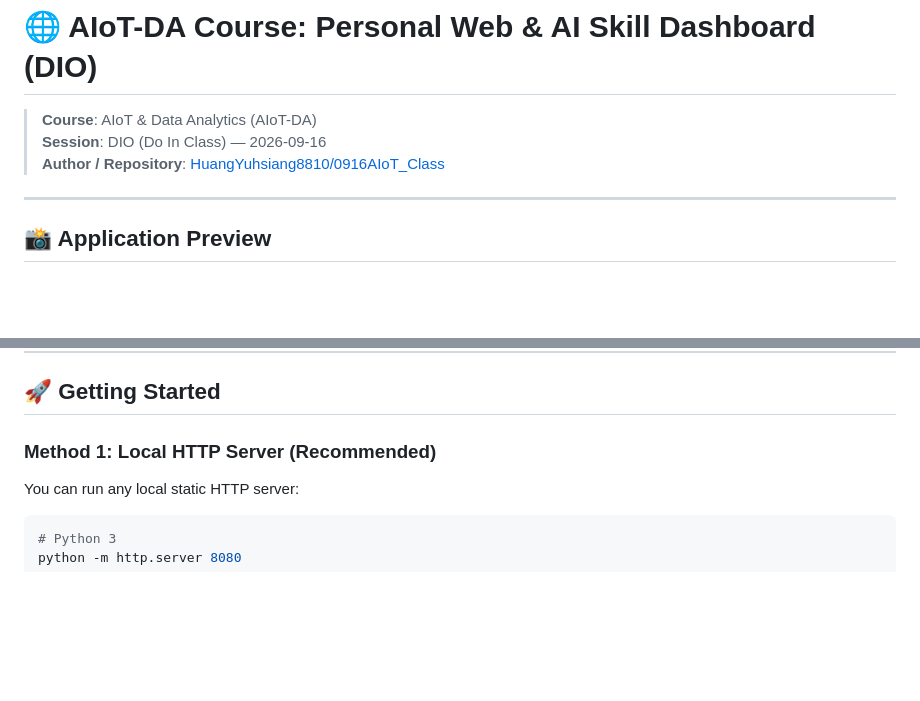
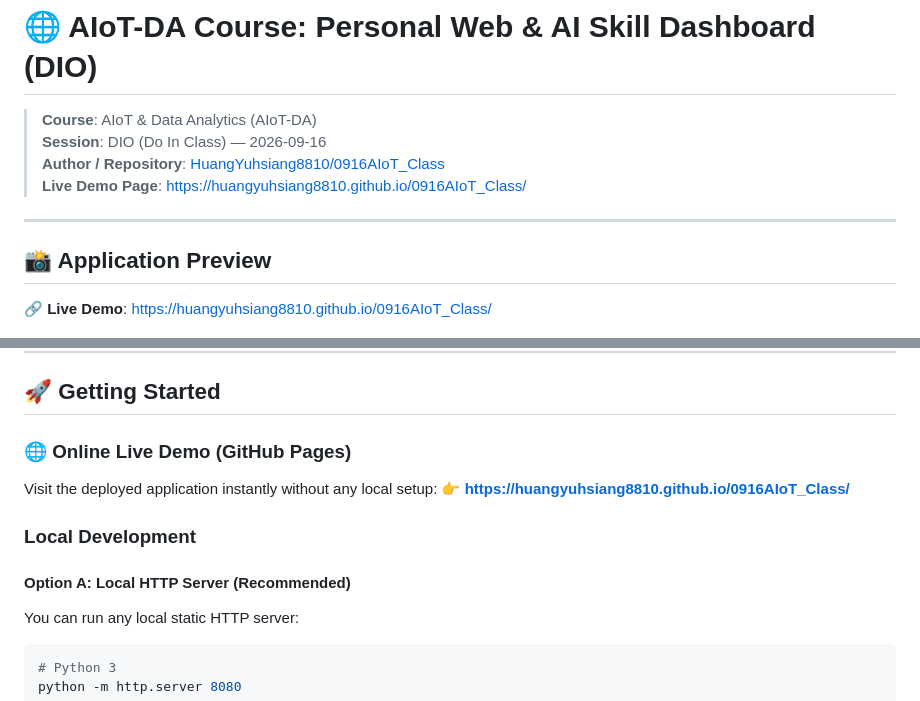
Before and after one commit to HuangYuhsiang8810/0916AIoT_Class, a Markdown page: README.md, 2 parts joined by grey strips. Drawn GitHub-style; blank space fills up the shorter version.

Commit message:
docs: add GitHub Pages Live Demo link to README

````diff
--- a/README.md
+++ b/README.md
@@ -3,10 +3,13 @@
 > **Course**: AIoT & Data Analytics (AIoT-DA)
 > **Session**: DIO (Do In Class) — 2026-09-16
 > **Author / Repository**: [HuangYuhsiang8810/0916AIoT_Class](https://github.com/HuangYuhsiang8810/0916AIoT_Class.git)
+> **Live Demo Page**: [https://huangyuhsiang8810.github.io/0916AIoT_Class/](https://huangyuhsiang8810.github.io/0916AIoT_Class/)
 
 ---
 
 ## 📸 Application Preview
+
+🔗 **Live Demo**: [https://huangyuhsiang8810.github.io/0916AIoT_Class/](https://huangyuhsiang8810.github.io/0916AIoT_Class/)
 
 ![Personal Website Screenshot](./screenshot.png)
 
@@ -80,7 +83,13 @@ d:\Personal/
 
 ## 🚀 Getting Started
 
-### Method 1: Local HTTP Server (Recommended)
+### 🌐 Online Live Demo (GitHub Pages)
+Visit the deployed application instantly without any local setup:
+👉 **[https://huangyuhsiang8810.github.io/0916AIoT_Class/](https://huangyuhsiang8810.github.io/0916AIoT_Class/)**
+
+### Local Development
+
+#### Option A: Local HTTP Server (Recommended)
 You can run any local static HTTP server:
 ```bash
 # Python 3
````
